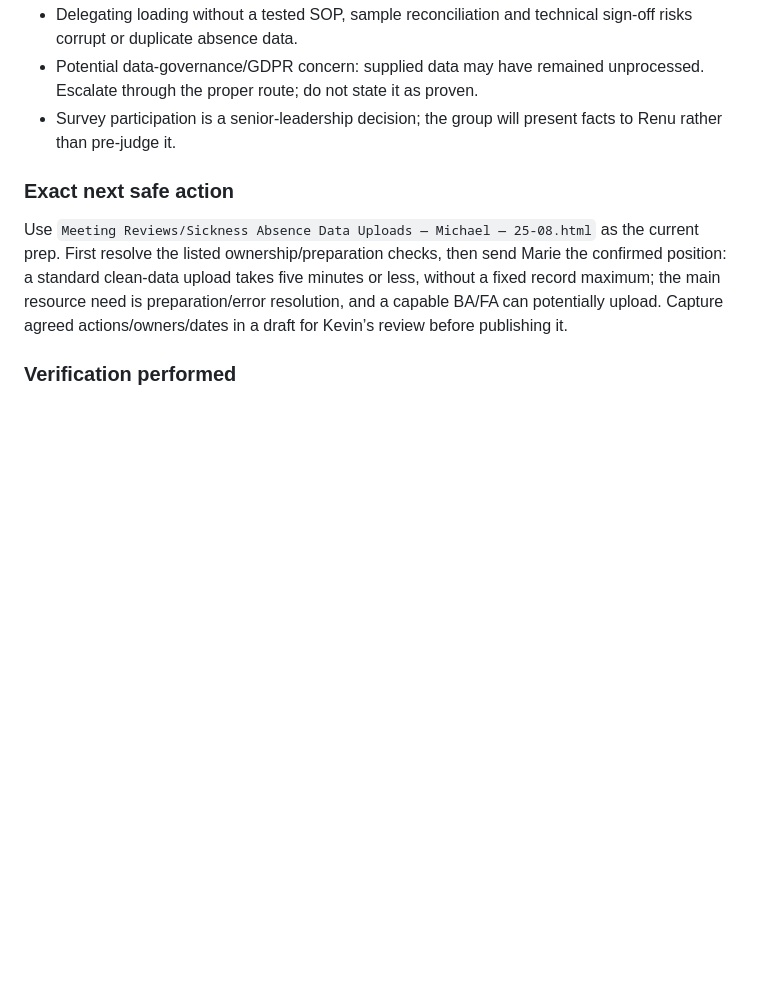
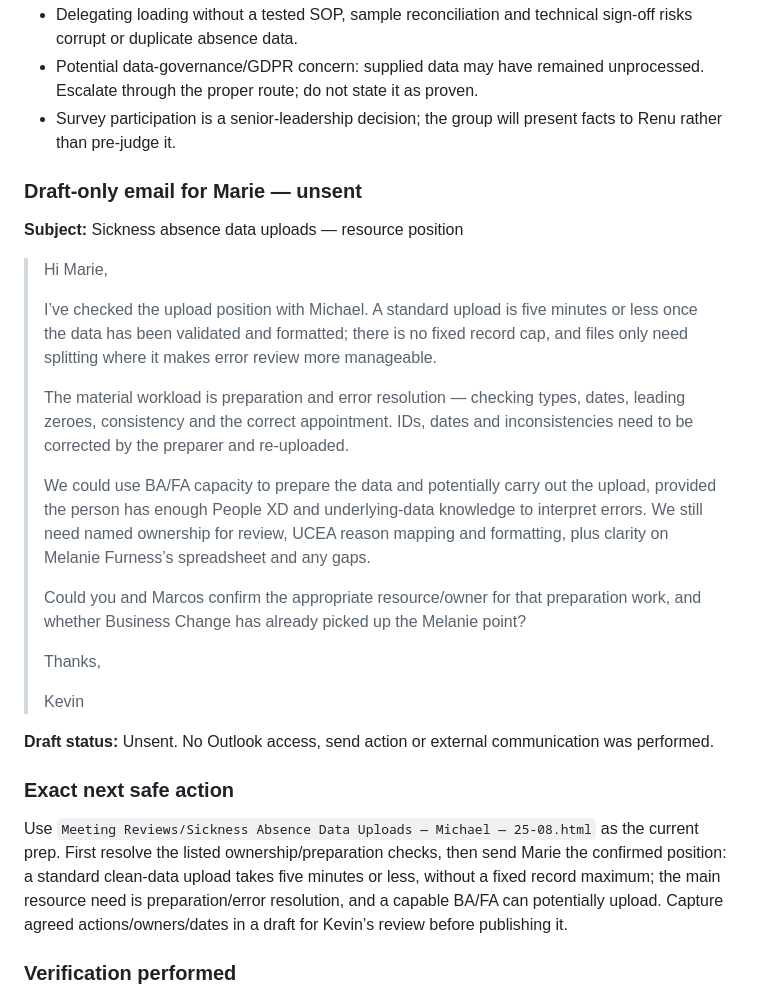
Before and after one commit to begb0037admin/meeting-records, a Markdown page: Meeting Reviews/docs/HANDOVER.md, the part around the change. GitHub-like rendering; blank space fills up the shorter version.

Commit message:
Checkpoint unsent Marie resource draft

```diff
--- a/Meeting Reviews/docs/HANDOVER.md
+++ b/Meeting Reviews/docs/HANDOVER.md
@@ -51,6 +51,26 @@
 - Potential data-governance/GDPR concern: supplied data may have remained unprocessed. Escalate through the proper route; do not state it as proven.
 - Survey participation is a senior-leadership decision; the group will present facts to Renu rather than pre-judge it.
 
+### Draft-only email for Marie — unsent
+
+**Subject:** Sickness absence data uploads — resource position
+
+> Hi Marie,
+>
+> I’ve checked the upload position with Michael. A standard upload is five minutes or less once the data has been validated and formatted; there is no fixed record cap, and files only need splitting where it makes error review more manageable.
+>
+> The material workload is preparation and error resolution — checking types, dates, leading zeroes, consistency and the correct appointment. IDs, dates and inconsistencies need to be corrected by the preparer and re-uploaded.
+>
+> We could use BA/FA capacity to prepare the data and potentially carry out the upload, provided the person has enough People XD and underlying-data knowledge to interpret errors. We still need named ownership for review, UCEA reason mapping and formatting, plus clarity on Melanie Furness’s spreadsheet and any gaps.
+>
+> Could you and Marcos confirm the appropriate resource/owner for that preparation work, and whether Business Change has already picked up the Melanie point?
+>
+> Thanks,
+>
+> Kevin
+
+**Draft status:** Unsent. No Outlook access, send action or external communication was performed.
+
 ### Exact next safe action
 
 Use `Meeting Reviews/Sickness Absence Data Uploads — Michael — 25-08.html` as the current prep. First resolve the listed ownership/preparation checks, then send Marie the confirmed position: a standard clean-data upload takes five minutes or less, without a fixed record maximum; the main resource need is preparation/error resolution, and a capable BA/FA can potentially upload. Capture agreed actions/owners/dates in a draft for Kevin’s review before publishing it.
```
